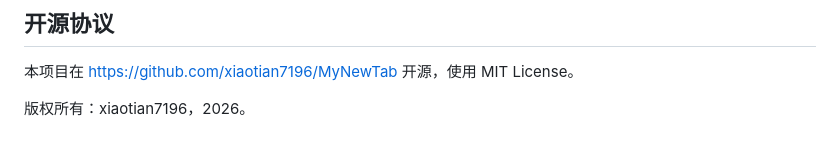
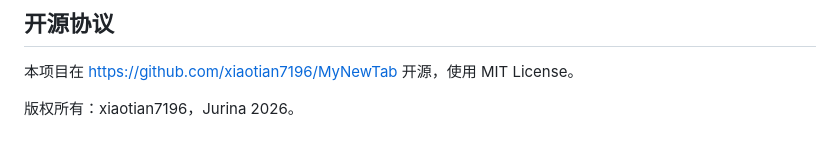
Before and after one commit to xiaotian7196/MyNewTab, a Markdown page: README.md, the part around the change. Rendered like a GitHub page.

Commit message:
Update copyright

```diff
--- a/README.md
+++ b/README.md
@@ -68,4 +68,4 @@ Firefox、Edge 和 Chrome 使用不同的浏览器账户同步空间，不能仅
 
 本项目在 <https://github.com/xiaotian7196/MyNewTab> 开源，使用 MIT License。
 
-版权所有：xiaotian7196，2026。
+版权所有：xiaotian7196，Jurina 2026。
```
